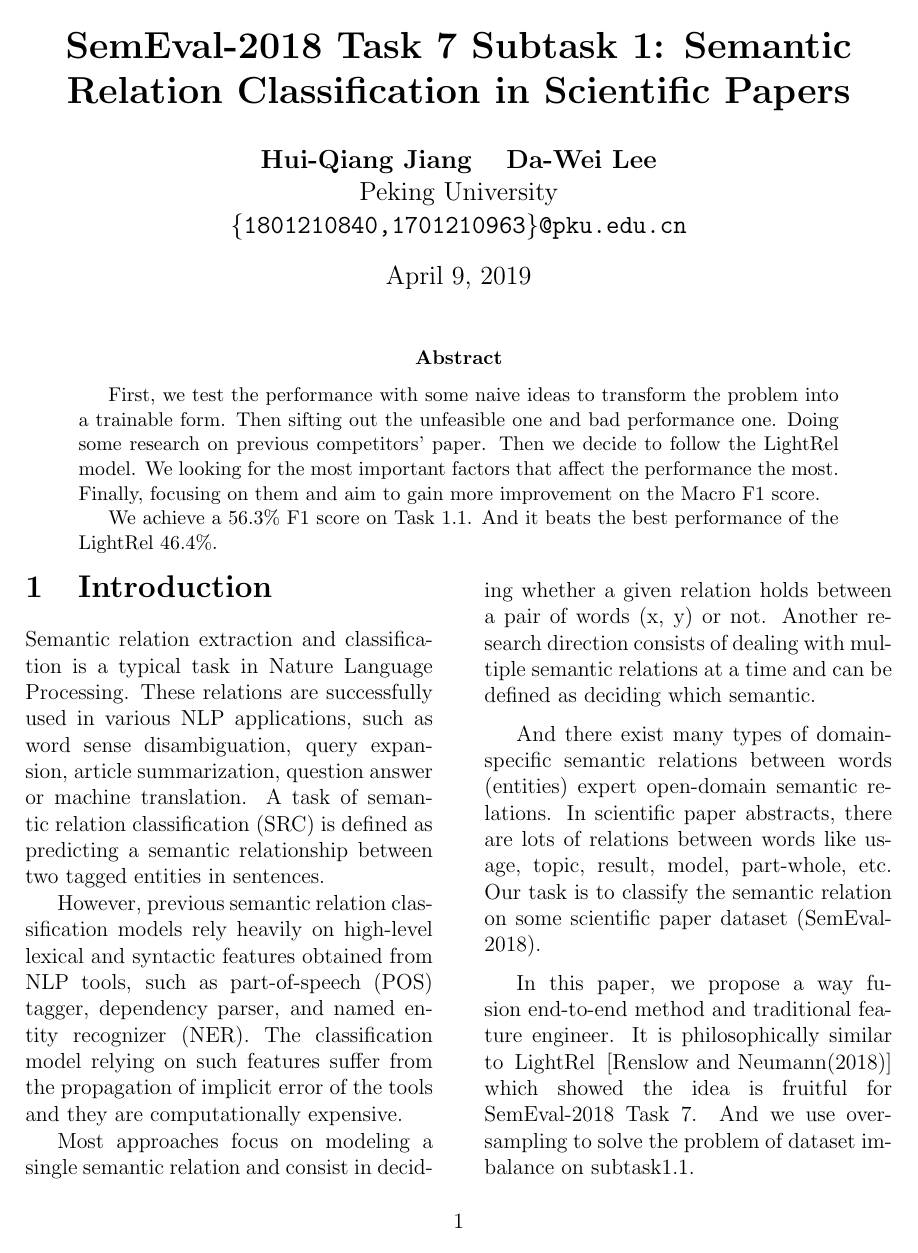
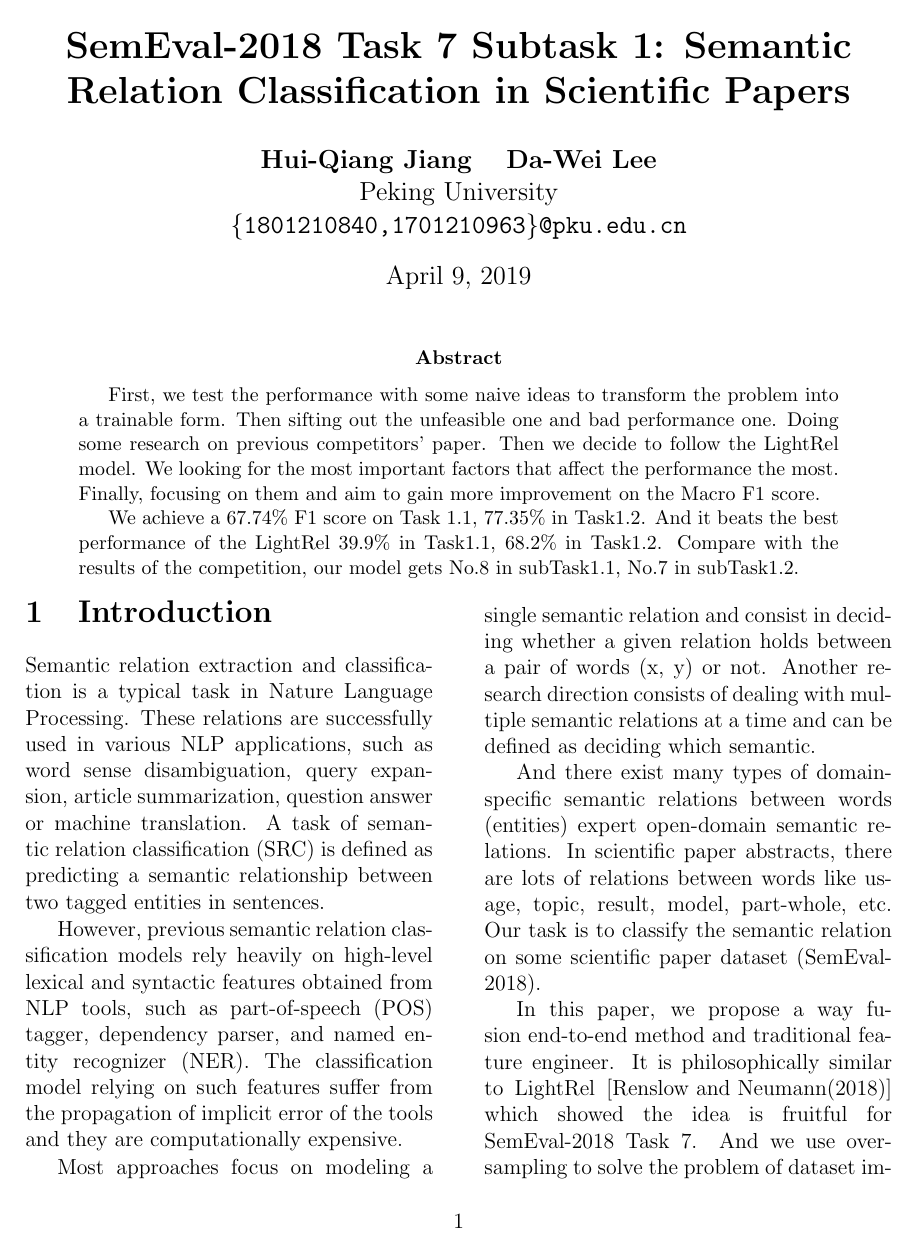
Before and after one commit to pku-nlp-forfun/SemEval2018-Task7-Paper, a LaTeX paper (main.tex, which reads sections/abstract.tex): page 1 of 7. Compiled offline with pdfLaTeX.

Commit message:
🐥update abstract

```diff
--- a/sections/abstract.tex
+++ b/sections/abstract.tex
@@ -1,3 +1,3 @@
 First, we test the performance with some naive ideas to transform the problem into a trainable form. Then sifting out the unfeasible one and bad performance one. Doing some research on previous competitors' paper. Then we decide to follow the LightRel model. We looking for the most important factors that affect the performance the most. Finally, focusing on them and aim to gain more improvement on the Macro F1 score.
 
-We achieve a 56.3\% F1 score on Task 1.1. And it beats the best performance of the LightRel 46.4\%.
+We achieve a 67.74\% F1 score on Task 1.1, 77.35\% in Task1.2. And it beats the best performance of the LightRel 39.9\% in Task1.1, 68.2\% in Task1.2. Compare with the results of the competition, our model gets No.8 in subTask1.1, No.7 in subTask1.2.
```
